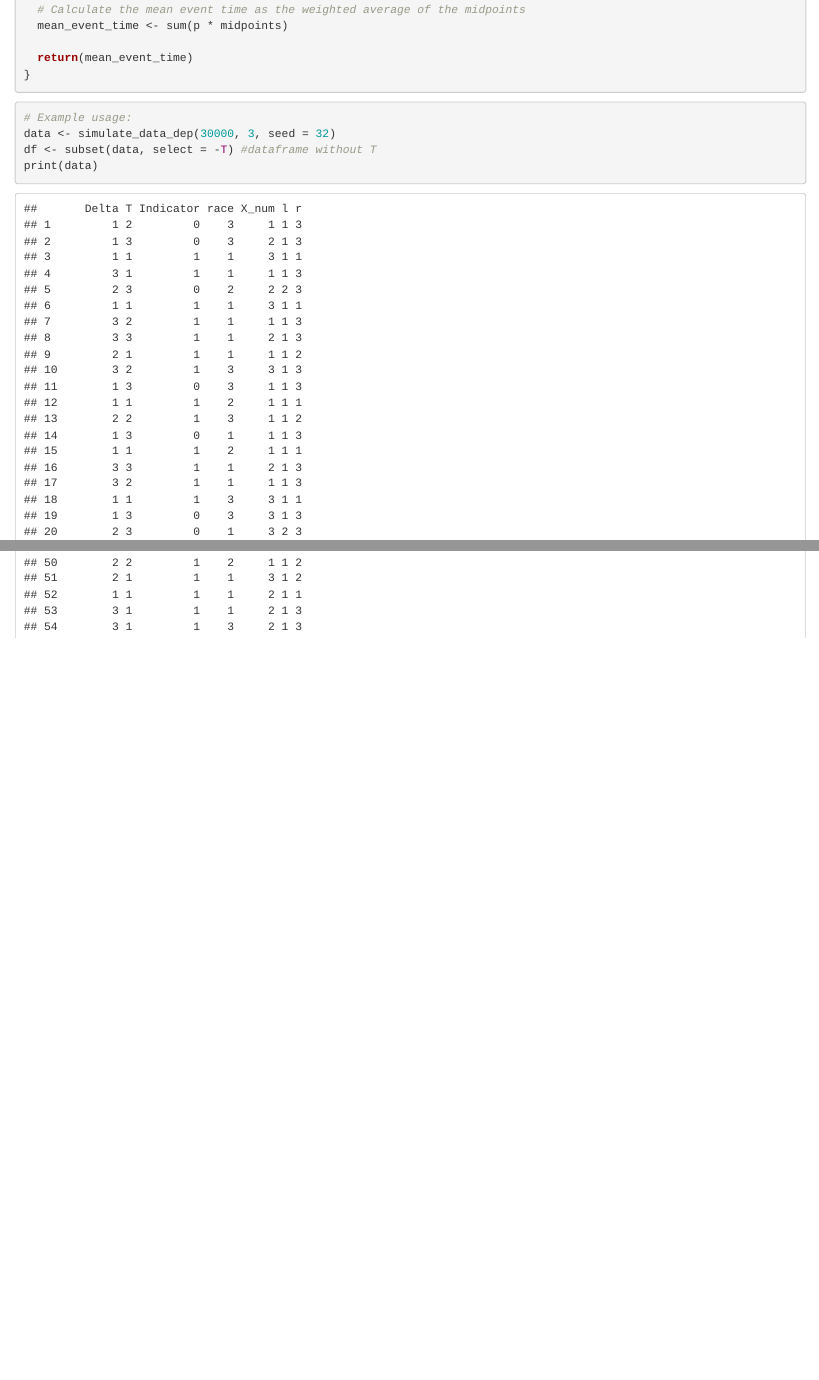
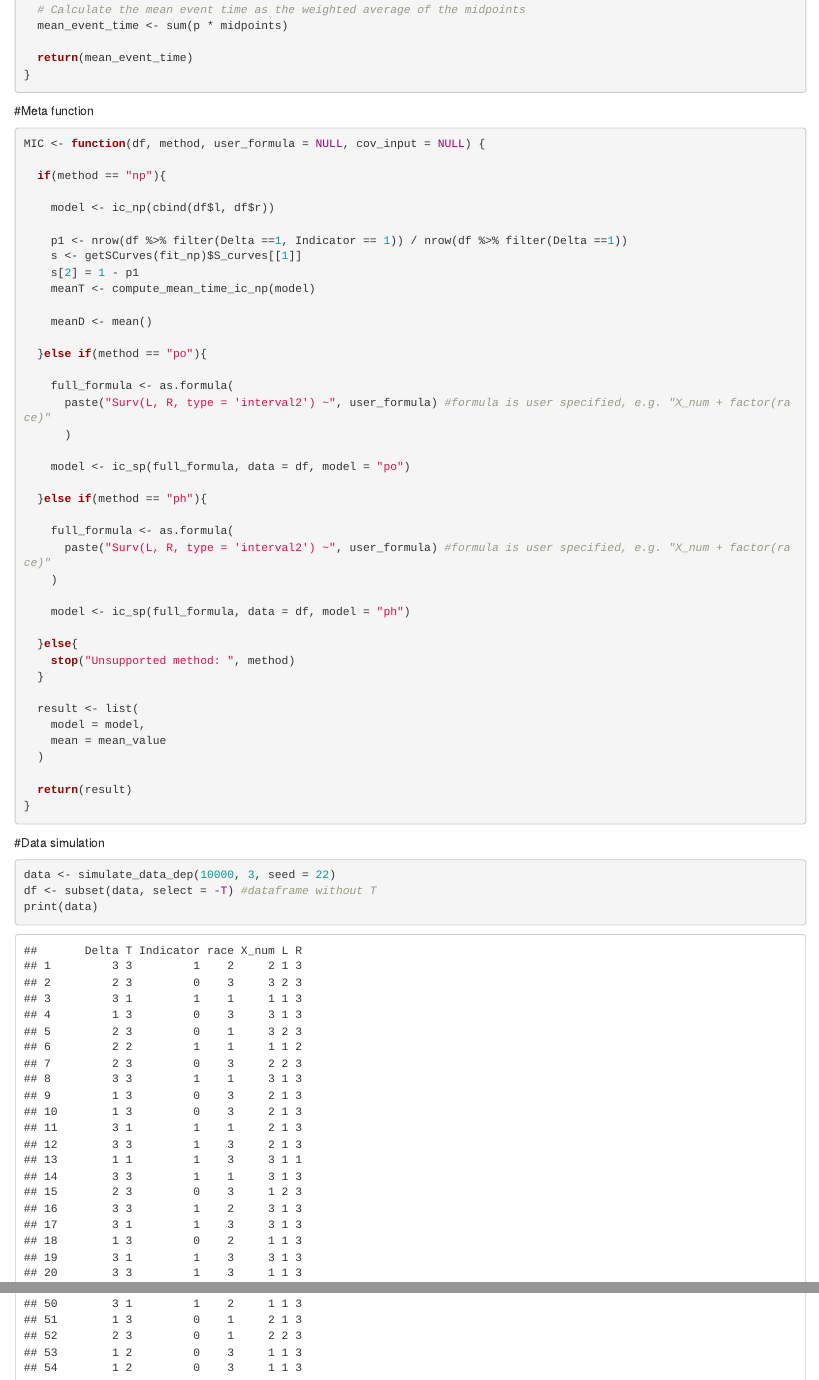
Before and after one commit to Yjgooo/MIC-Project, an R Markdown document (mic_proj_c.Rmd): the page in a window 1100 px wide, from 2060 px down, and a second part further down, joined at a grey line. Rendered offline with R 4.5, knitr and Pandoc, with nearby package versions; some code elsewhere in the file could not run offline.

Commit message:
started working on the MIC function

````diff
--- a/mic_proj_c.Rmd
+++ b/mic_proj_c.Rmd
@@ -105,10 +105,55 @@ compute_mean_time_ic_np <- function(model, which_row = 1) {
 
 ```
 
+#Meta function
+```{r}
+MIC <- function(df, method, user_formula = NULL, cov_input = NULL) {
 
+  if(method == "np"){
+
+    model <- ic_np(cbind(df$l, df$r))
+
+    p1 <- nrow(df %>% filter(Delta ==1, Indicator == 1)) / nrow(df %>% filter(Delta ==1))
+    s <- getSCurves(fit_np)$S_curves[[1]]
+    s[2] = 1 - p1
+    meanT <- compute_mean_time_ic_np(model)
+
+    meanD <- mean()
+
+  }else if(method == "po"){
+
+    full_formula <- as.formula(
+      paste("Surv(L, R, type = 'interval2') ~", user_formula) #formula is user specified, e.g. "X_num + factor(race)"
+      )
+
+    model <- ic_sp(full_formula, data = df, model = "po")
+
+  }else if(method == "ph"){
+
+    full_formula <- as.formula(
+      paste("Surv(L, R, type = 'interval2') ~", user_formula) #formula is user specified, e.g. "X_num + factor(race)"
+    )
+
+    model <- ic_sp(full_formula, data = df, model = "ph")
+
+  }else{
+    stop("Unsupported method: ", method)
+  }
+
+  result <- list(
+    model = model,
+    mean = mean_value
+  )
+
+  return(result)
+}
+```
+
+
+
+#Data simulation
 ```{r}
-# Example usage:
-data <- simulate_data_dep(30000, 3, seed = 32)
+data <- simulate_data_dep(10000, 3, seed = 22)
 df <- subset(data, select = -T) #dataframe without T
 print(data)
 ```
````
Also changed, not shown: mic_proj_c.Rmd (28 more changed lines).
